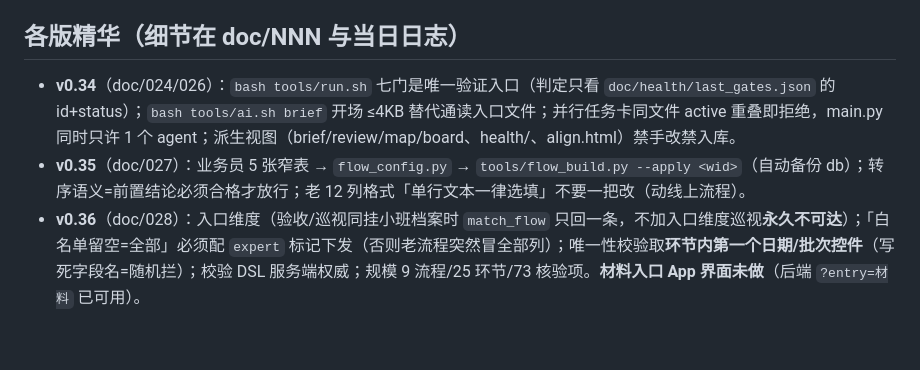
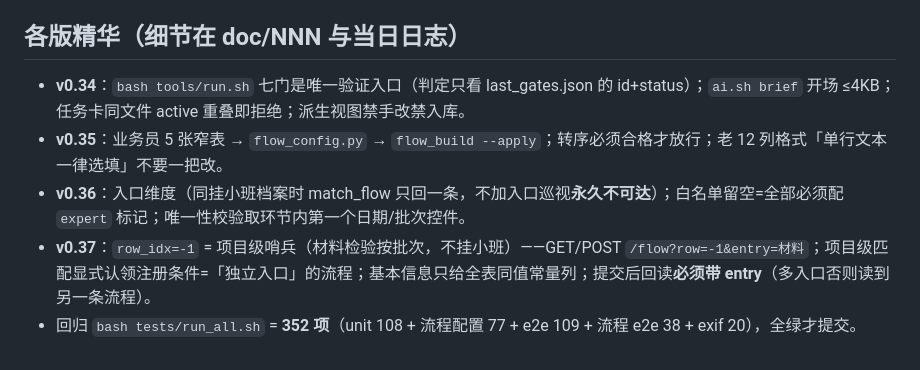
Before and after one commit to sux789/hqz-supervision, a Markdown page: .workbuddy/memory/MEMORY.md, the part around one of its changes. Drawn GitHub-style.

```diff
--- a/.workbuddy/memory/MEMORY.md
+++ b/.workbuddy/memory/MEMORY.md
@@ -38,5 +35,7 @@
 
 ## 各版精华（细节在 doc/NNN 与当日日志）
-- **v0.34**（doc/024/026）：`bash tools/run.sh` 七门是唯一验证入口（判定只看 `doc/health/last_gates.json` 的 id+status）；`bash tools/ai.sh brief` 开场 ≤4KB 替代通读入口文件；并行任务卡同文件 active 重叠即拒绝，main.py 同时只许 1 个 agent；派生视图（brief/review/map/board、health/、align.html）禁手改禁入库。
-- **v0.35**（doc/027）：业务员 5 张窄表 → `flow_config.py` → `tools/flow_build.py --apply <wid>`（自动备份 db）；转序语义=前置结论必须合格才放行；老 12 列格式「单行文本一律选填」不要一把改（动线上流程）。
-- **v0.36**（doc/028）：入口维度（验收/巡视同挂小班档案时 `match_flow` 只回一条，不加入口维度巡视**永久不可达**）；「白名单留空=全部」必须配 `expert` 标记下发（否则老流程突然冒全部列）；唯一性校验取**环节内第一个日期/批次控件**（写死字段名=随机拦）；校验 DSL 服务端权威；规模 9 流程/25 环节/73 核验项。**材料入口 App 界面未做**（后端 `?entry=材料` 已可用）。
+- **v0.34**：`bash tools/run.sh` 七门是唯一验证入口（判定只看 last_gates.json 的 id+status）；`ai.sh brief` 开场 ≤4KB；任务卡同文件 active 重叠即拒绝；派生视图禁手改禁入库。
+- **v0.35**：业务员 5 张窄表 → `flow_config.py` → `flow_build --apply`；转序必须合格才放行；老 12 列格式「单行文本一律选填」不要一把改。
+- **v0.36**：入口维度（同挂小班档案时 match_flow 只回一条，不加入口巡视**永久不可达**）；白名单留空=全部必须配 `expert` 标记；唯一性校验取环节内第一个日期/批次控件。
+- **v0.37**：`row_idx=-1` = 项目级哨兵（材料检验按批次，不挂小班）——GET/POST `/flow?row=-1&entry=材料`；项目级匹配显式认领注册条件=「独立入口」的流程；基本信息只给全表同值常量列；提交后回读**必须带 entry**（多入口否则读到另一条流程）。
+- 回归 `bash tests/run_all.sh` = **352 项**（unit 108 + 流程配置 77 + e2e 109 + 流程 e2e 38 + exif 20），全绿才提交。
```
Also changed, not shown: other parts of .workbuddy/memory/MEMORY.md (+23 -26 lines).
